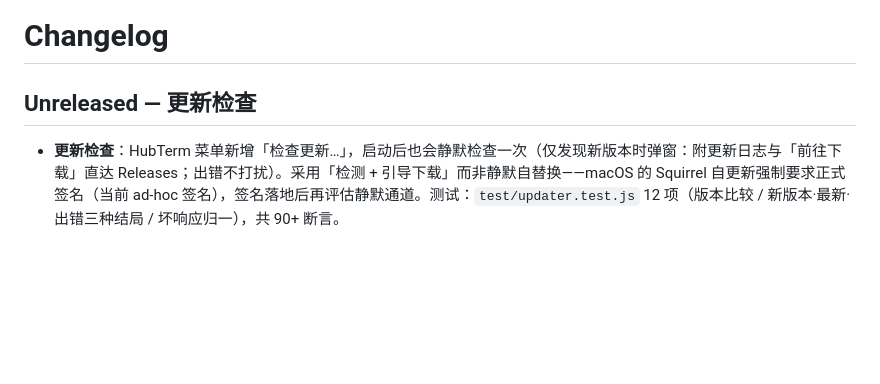
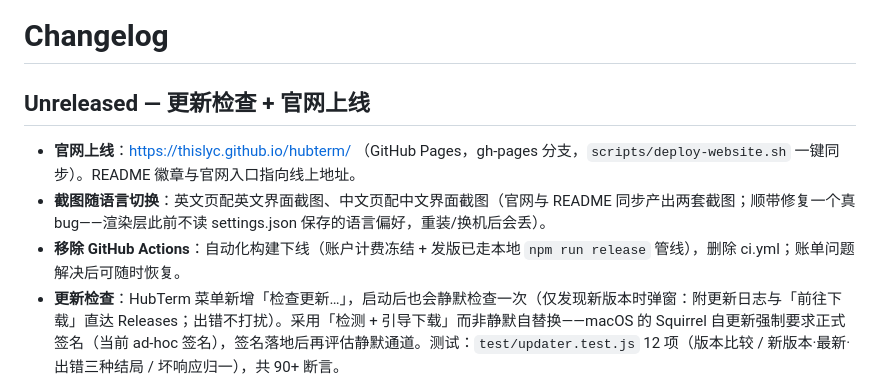
Before and after one commit to thislyc/hubterm, a Markdown page: CHANGELOG.md, the part around the change. GitHub-like rendering; blank space fills up the shorter version.

```diff
--- a/CHANGELOG.md
+++ b/CHANGELOG.md
@@ -1,7 +1,10 @@
 # Changelog
 
-## Unreleased — 更新检查
+## Unreleased — 更新检查 + 官网上线
 
+- **官网上线**：https://thislyc.github.io/hubterm/ （GitHub Pages，gh-pages 分支，`scripts/deploy-website.sh` 一键同步）。README 徽章与官网入口指向线上地址。
+- **截图随语言切换**：英文页配英文界面截图、中文页配中文界面截图（官网与 README 同步产出两套截图；顺带修复一个真 bug——渲染层此前不读 settings.json 保存的语言偏好，重装/换机后会丢）。
+- **移除 GitHub Actions**：自动化构建下线（账户计费冻结 + 发版已走本地 `npm run release` 管线），删除 ci.yml；账单问题解决后可随时恢复。
 - **更新检查**：HubTerm 菜单新增「检查更新…」，启动后也会静默检查一次（仅发现新版本时弹窗：附更新日志与「前往下载」直达 Releases；出错不打扰）。采用「检测 + 引导下载」而非静默自替换——macOS 的 Squirrel 自更新强制要求正式签名（当前 ad-hoc 签名），签名落地后再评估静默通道。测试：`test/updater.test.js` 12 项（版本比较 / 新版本·最新·出错三种结局 / 坏响应归一），共 90+ 断言。
 - **官网**：Hero 手绘终端 mockup 换为真实主界面截图——原 mockup 的「« 自动应答 »」标注与手敲 ssh 入口在产品中并不存在（规则静默应答、连接走会话树），易误导访客；构建区改为首次启动欢迎页截图；Hero 主按钮直指 Releases 下载。
 
```
Also changed, not shown: README.md (+2 -2 lines), README.zh-CN.md (+1 -1 lines), assets/screenshot-main-en.png (added), website/assets/screenshot-main-en.png (added), website/assets/screenshot-welcome-en.png (added), 5 other files.
